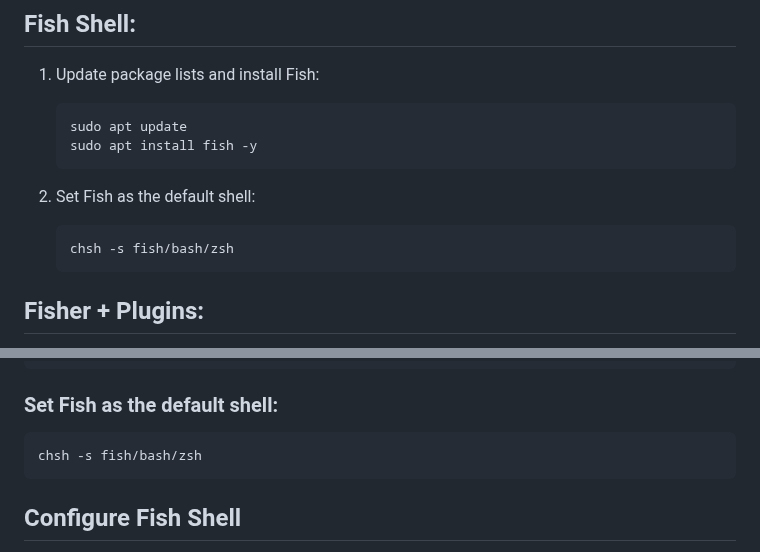
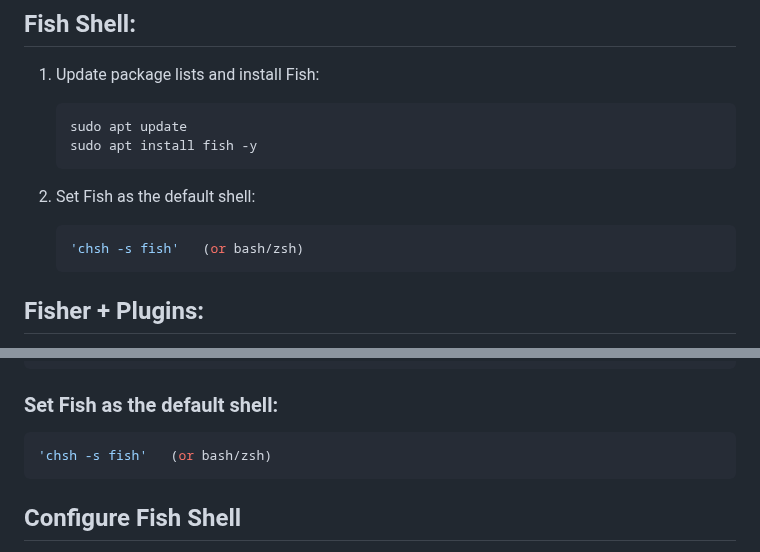
Before and after one commit to vishal273007/ui, a Markdown page: Terminal.md, 2 parts joined by grey strips. Rendered like a GitHub page.

````diff
--- a/Terminal.md
+++ b/Terminal.md
@@ -130,7 +130,7 @@ _Now NvChad:_
 
 2. Set Fish as the default shell:
     ```bash
-    chsh -s fish/bash/zsh
+    'chsh -s fish'   (or bash/zsh)
     ```
 
 ## Fisher + Plugins:
@@ -323,7 +323,7 @@ pkg install fish -y
 
 ### Set Fish as the default shell:
 ```bash
-chsh -s fish/bash/zsh
+'chsh -s fish'   (or bash/zsh)
 ```
 
 ## Configure Fish Shell
````
